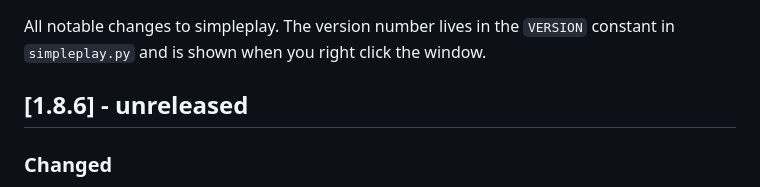
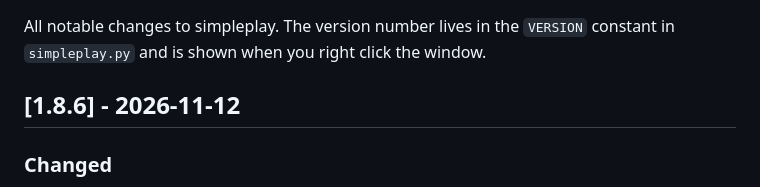
Before and after one commit to cufadev/simpleplay, a Markdown page: CHANGELOG.md, the part around the change. GitHub-like rendering.

Commit message:
CHANGELOG: fecha de la 1.8.6
Co-Authored-By: Claude Sonnet 5.5 <noreply@anthropic.com>

```diff
--- a/CHANGELOG.md
+++ b/CHANGELOG.md
@@ -3,7 +3,7 @@
 All notable changes to simpleplay. The version number lives in the `VERSION` constant in
 `simpleplay.py` and is shown when you right click the window.
 
-## [1.8.6] - unreleased
+## [1.8.6] - 2026-11-12
 
 ### Changed
 - **The notch remembers its screen.** On a multi-monitor setup, it now docks back to the screen it was on when you
```
